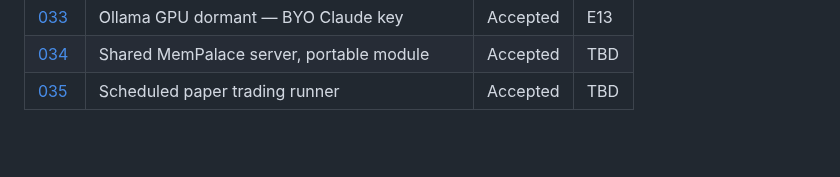
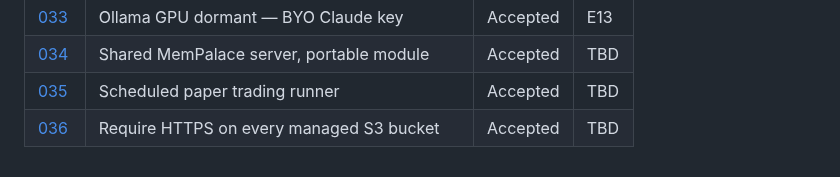
Before and after one commit to jpfreeley/infra-lab, a Markdown page: docs/adr/README.md, the part around the change. Drawn GitHub-style; blank space fills up the shorter version.

```diff
--- a/docs/adr/README.md
+++ b/docs/adr/README.md
@@ -50,3 +50,4 @@ Each ADR follows a lightweight format:
 | [033](033-ollama-gpu-dormant-byo-key.md) | Ollama GPU dormant — BYO Claude key | Accepted | E13 |
 | [034](034-shared-mempalace-server.md) | Shared MemPalace server, portable module | Accepted | TBD |
 | [035](035-paper-trading-runner.md) | Scheduled paper trading runner | Accepted | TBD |
+| [036](036-s3-tls-enforcement.md) | Require HTTPS on every managed S3 bucket | Accepted | TBD |
```
Also changed, not shown: docs/adr/036-s3-tls-enforcement.md (added, +101 -0 lines).
